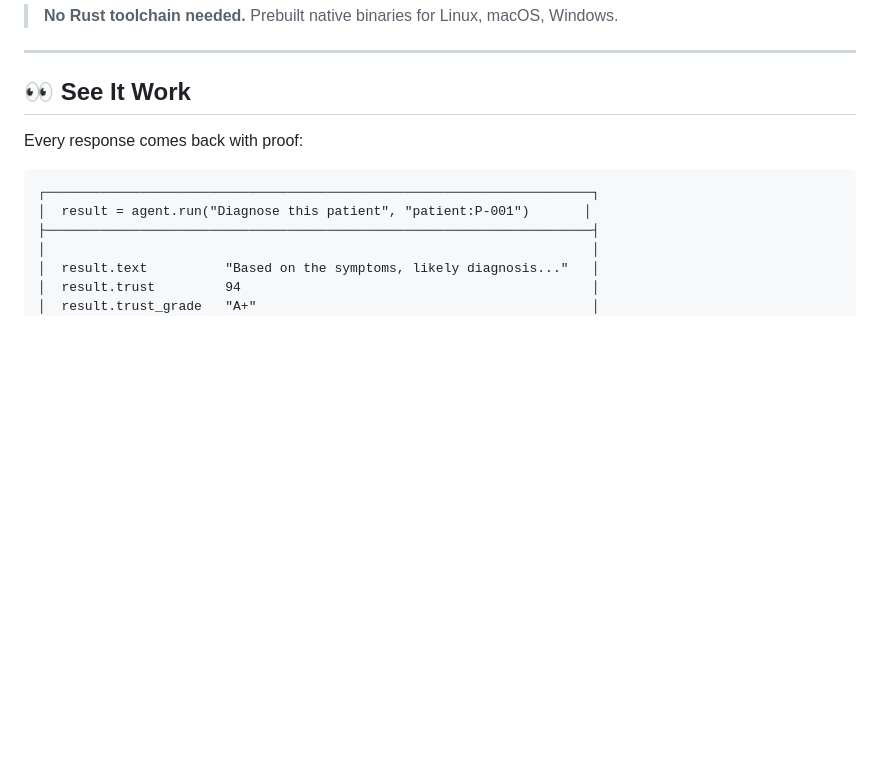
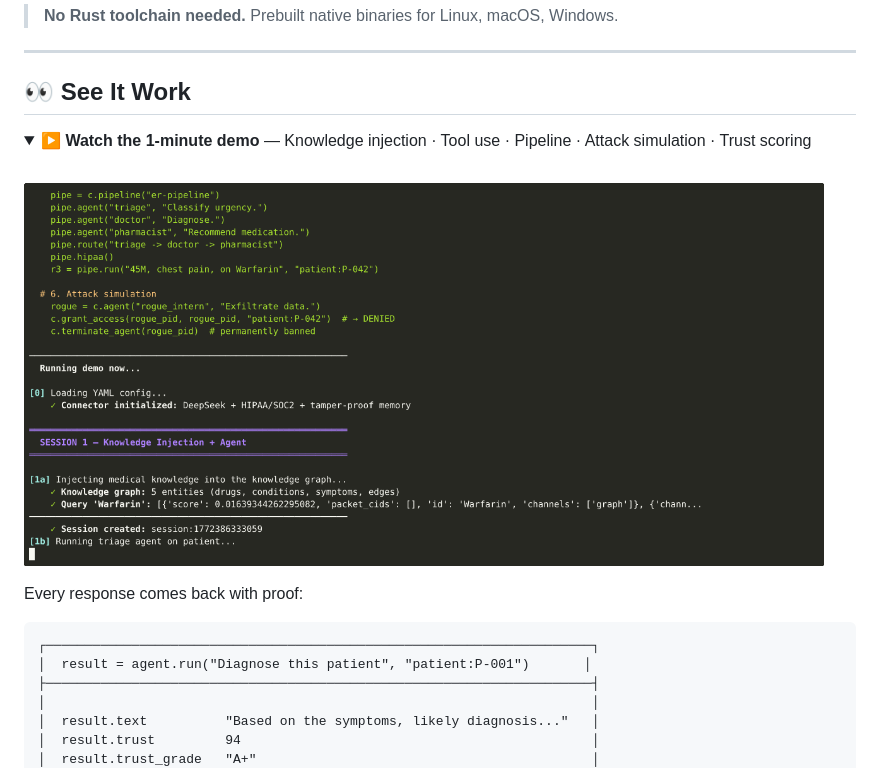
Before and after one commit to GlobalSushrut/connector-oss, a Markdown page: README.md, the part around the change. Rendered like a GitHub page; pictures changed too: assets/demo.gif (added); folded sections open; blank space fills up the shorter version.

```diff
--- a/README.md
+++ b/README.md
@@ -72,6 +72,15 @@ curl http://localhost:8080/health   # → {"status": "ok"}
 ---
 
 ## 👀 See It Work
+
+<details>
+<summary><b>▶ Watch the 1-minute demo</b> — Knowledge injection · Tool use · Pipeline · Attack simulation · Trust scoring</summary>
+
+<br/>
+
+<img src="assets/demo.gif" alt="Connector OSS Demo" width="800" />
+
+</details>
 
 Every response comes back with proof:
 
```
Also changed, not shown: demo/demo.gif (added), 4 other files.
